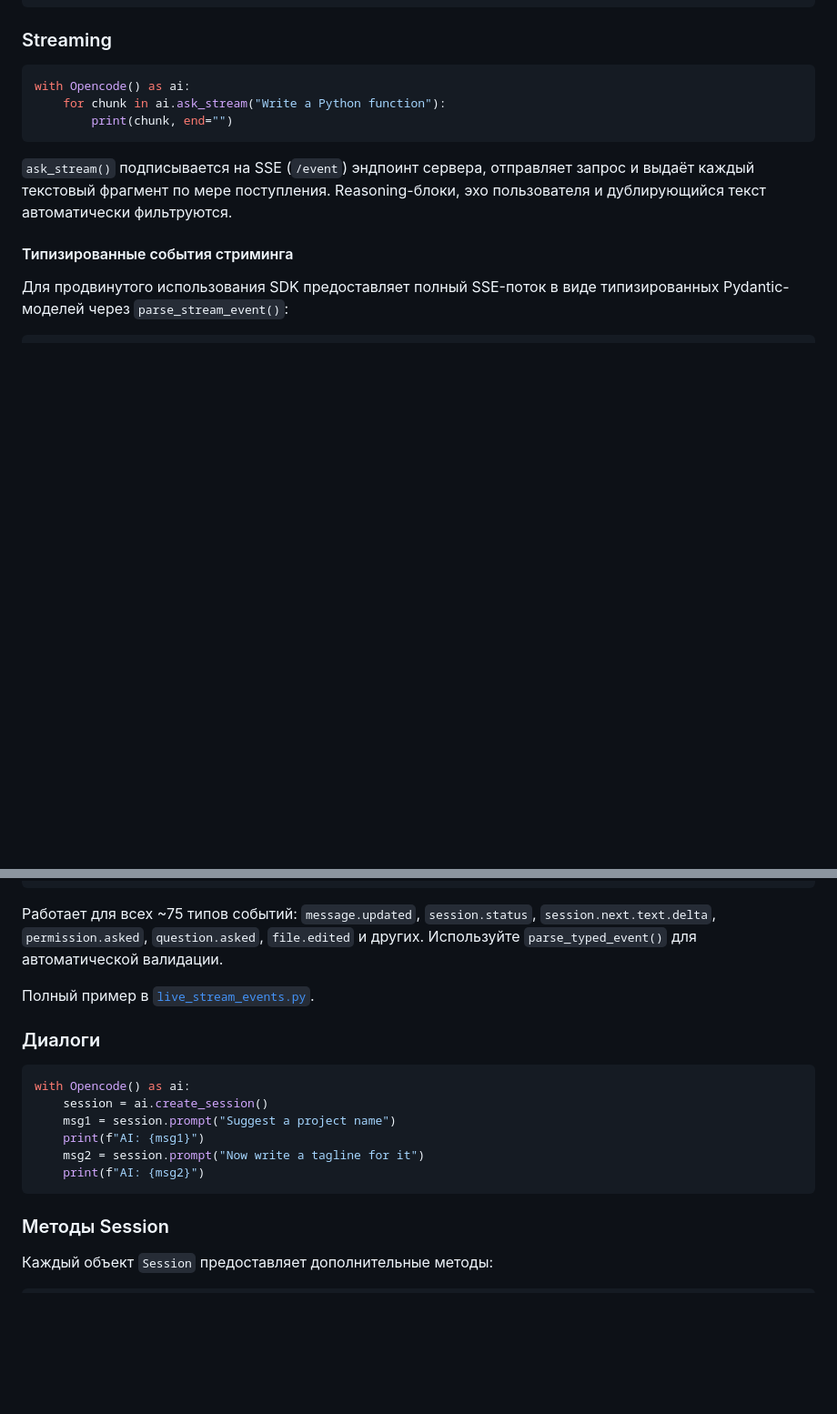
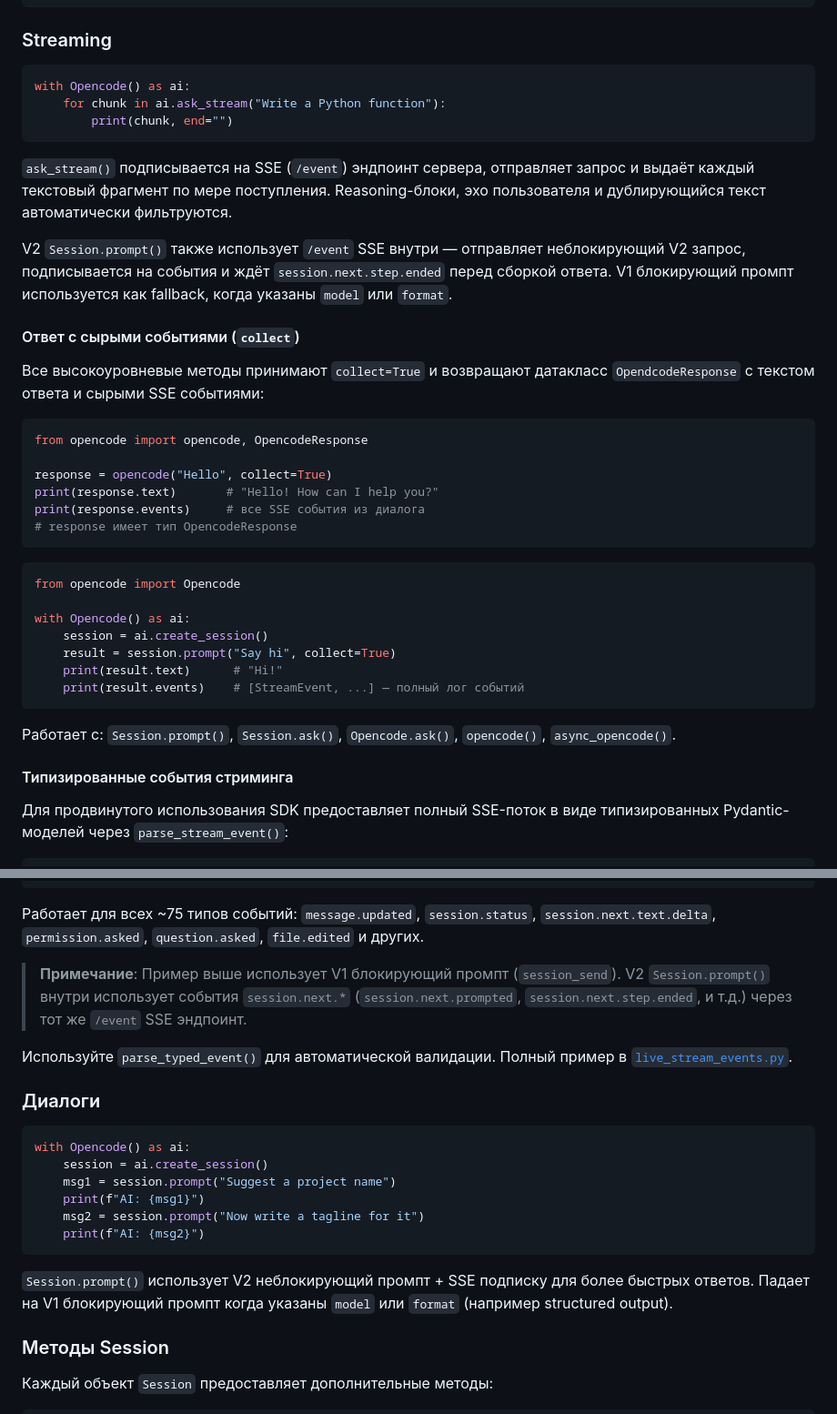
Before and after one commit to skislyakow/opencode-py, a Markdown page: README.ru.md, 2 parts joined by grey strips. Shown at 91% size. GitHub-like rendering; blank space fills up the shorter version.

````diff
--- a/README.ru.md
+++ b/README.ru.md
@@ -88,6 +88,38 @@ with Opencode() as ai:
 запрос и выдаёт каждый текстовый фрагмент по мере поступления. Reasoning-блоки,
 эхо пользователя и дублирующийся текст автоматически фильтруются.
 
+V2 `Session.prompt()` также использует `/event` SSE внутри — отправляет
+неблокирующий V2 запрос, подписывается на события и ждёт
+`session.next.step.ended` перед сборкой ответа. V1 блокирующий промпт
+используется как fallback, когда указаны `model` или `format`.
+
+#### Ответ с сырыми событиями (`collect`)
+
+Все высокоуровневые методы принимают `collect=True` и возвращают
+датакласс `OpendcodeResponse` с текстом ответа и сырыми SSE событиями:
+
+```python
+from opencode import opencode, OpencodeResponse
+
+response = opencode("Hello", collect=True)
+print(response.text)       # "Hello! How can I help you?"
+print(response.events)     # все SSE события из диалога
+# response имеет тип OpencodeResponse
+```
+
+```python
+from opencode import Opencode
+
+with Opencode() as ai:
+    session = ai.create_session()
+    result = session.prompt("Say hi", collect=True)
+    print(result.text)      # "Hi!"
+    print(result.events)    # [StreamEvent, ...] — полный лог событий
+```
+
+Работает с: `Session.prompt()`, `Session.ask()`, `Opencode.ask()`,
+`opencode()`, `async_opencode()`.
+
 #### Типизированные события стриминга
 
 Для продвинутого использования SDK предоставляет полный SSE-поток в виде
@@ -129,9 +161,15 @@ with Opencode() as ai:
 
 Работает для всех ~75 типов событий: `message.updated`, `session.status`,
 `session.next.text.delta`, `permission.asked`, `question.asked`, `file.edited`
-и других. Используйте `parse_typed_event()` для автоматической валидации.
+и других.
 
-Полный пример в [`live_stream_events.py`](#интерактивный-диалог).
+> **Примечание**: Пример выше использует V1 блокирующий промпт (`session_send`).
+> V2 `Session.prompt()` внутри использует события `session.next.*`
+> (`session.next.prompted`, `session.next.step.ended`, и т.д.) через
+> тот же `/event` SSE эндпоинт.
+
+Используйте `parse_typed_event()` для автоматической валидации. Полный пример
+в [`live_stream_events.py`](#интерактивный-диалог).
 
 ### Диалоги
 
@@ -143,6 +181,10 @@ with Opencode() as ai:
     msg2 = session.prompt("Now write a tagline for it")
     print(f"AI: {msg2}")
 ```
+
+`Session.prompt()` использует V2 неблокирующий промпт + SSE подписку для
+более быстрых ответов. Падает на V1 блокирующий промпт когда указаны
+`model` или `format` (например structured output).
 
 ### Методы Session
 
````
Also changed, not shown: other parts of README.ru.md (+15 -1 lines), AGENTS.md (+2 -2 lines), README.md (+59 -3 lines).
